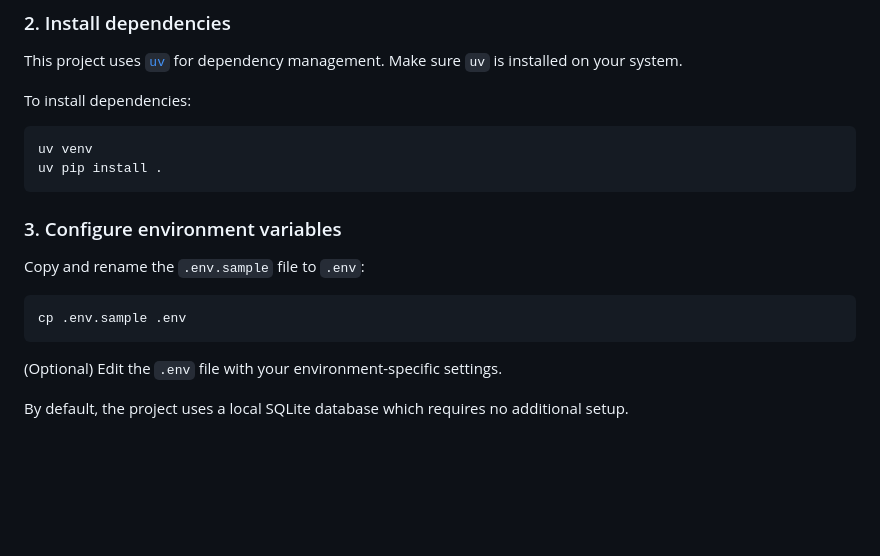
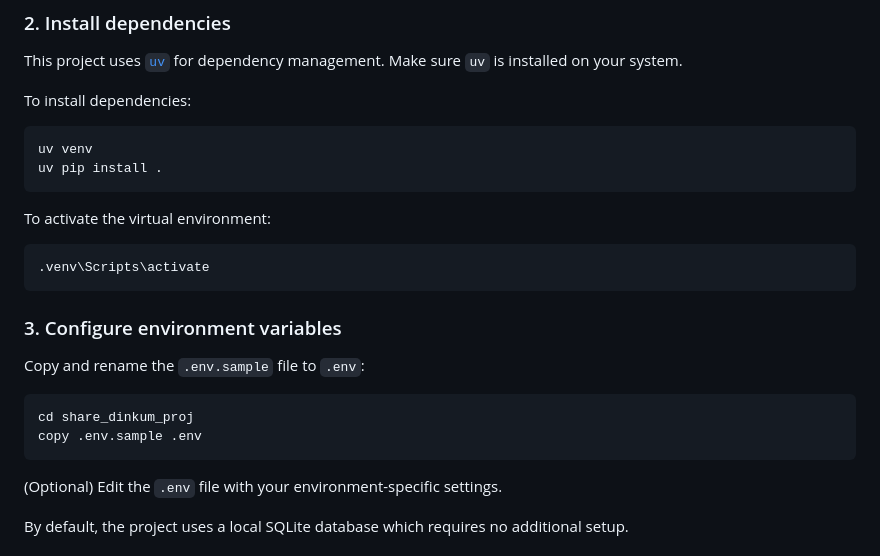
Before and after one commit to pretoriusdre/share-dinkum, a Markdown page: README.md, the part around the change. GitHub-like rendering; blank space fills up the shorter version.

````diff
--- a/README.md
+++ b/README.md
@@ -71,13 +71,17 @@ To install dependencies:
 uv venv
 uv pip install .
 ```
-
+To activate the virtual environment:
+```bash
+.venv\Scripts\activate
+```
 ### 3. Configure environment variables
 
 Copy and rename the `.env.sample` file to `.env`:
 
 ```bash
-cp .env.sample .env
+cd share_dinkum_proj
+copy .env.sample .env
 ```
 
 (Optional) Edit the `.env` file with your environment-specific settings.
````
